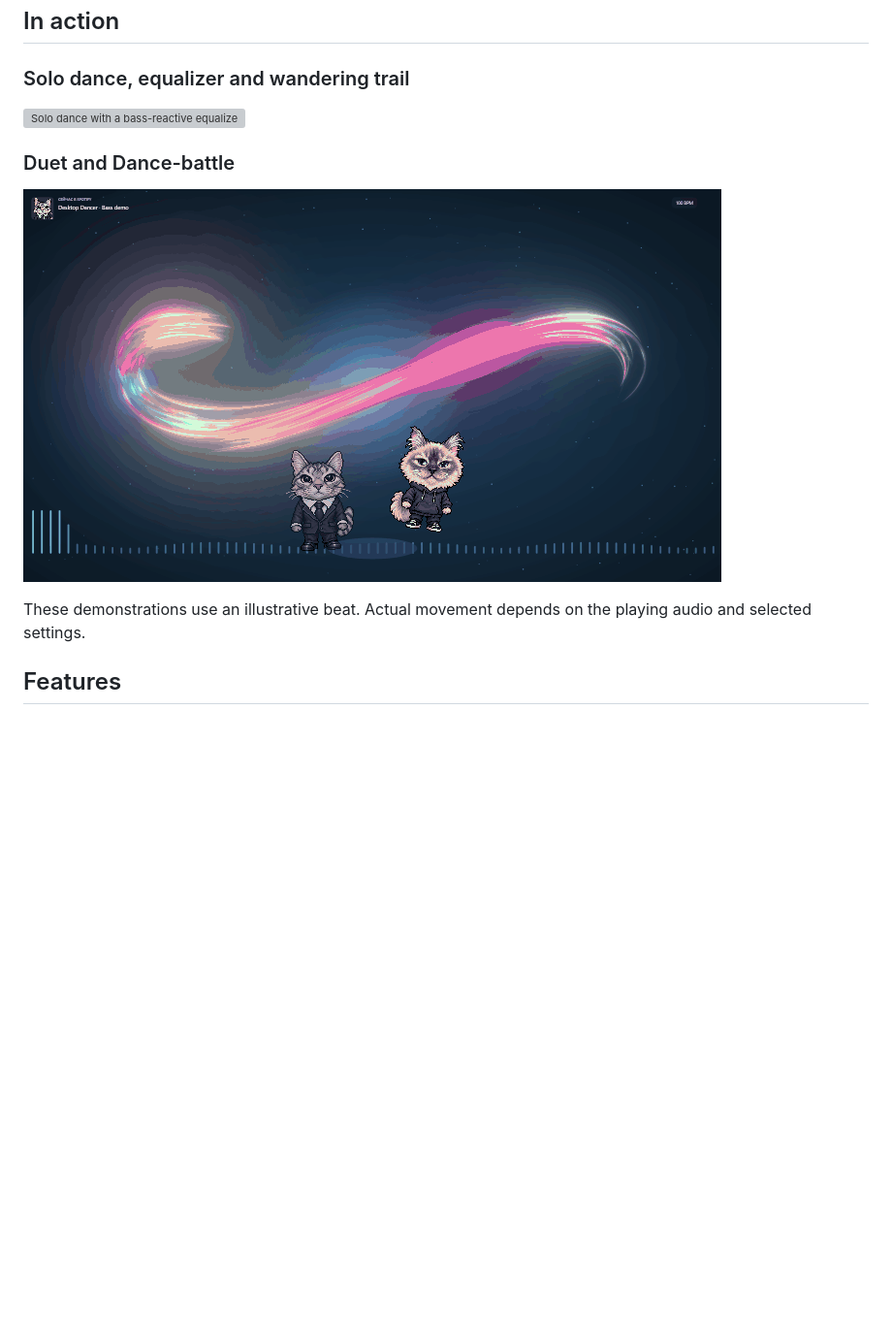
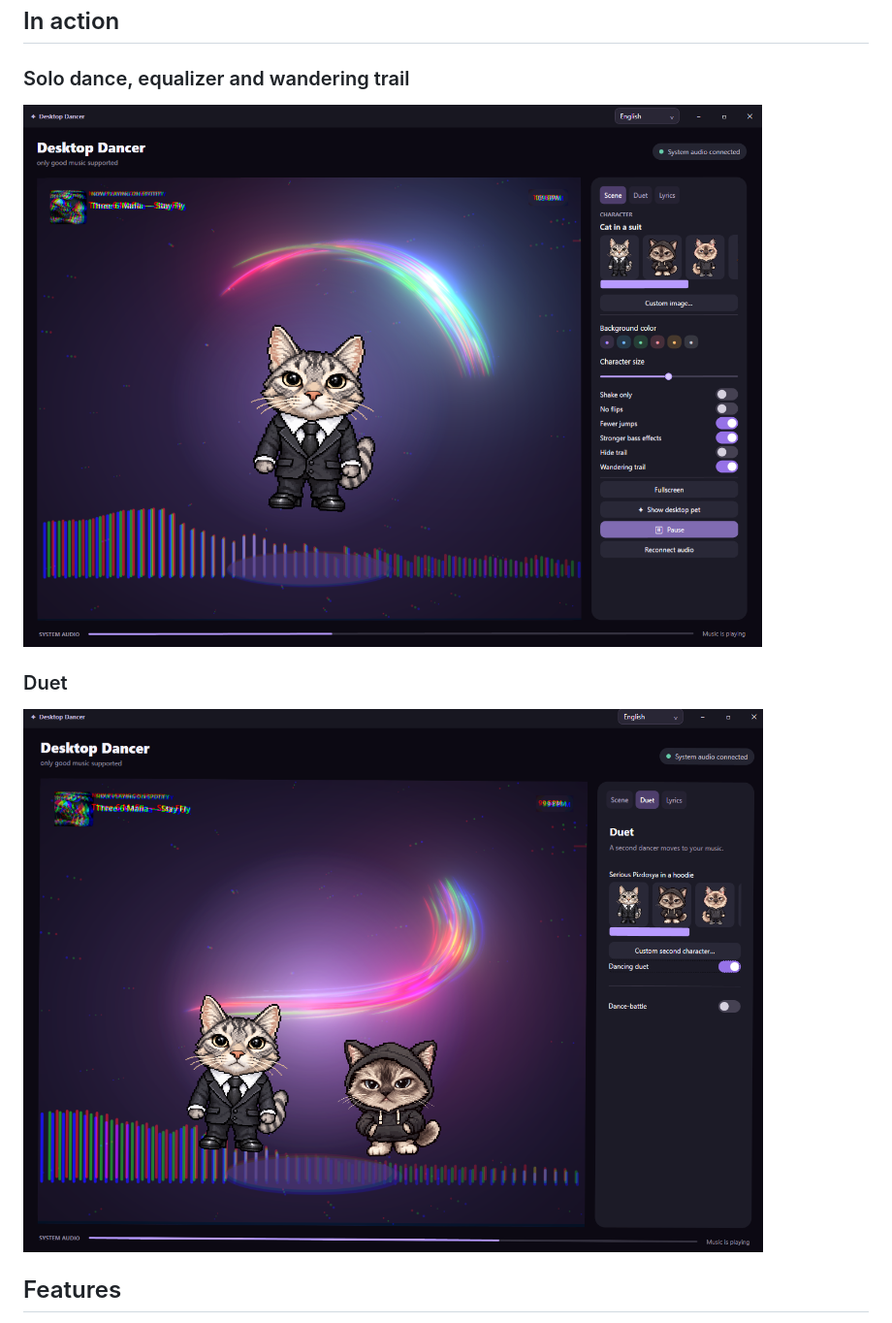
Before and after one commit to hlebbbka/Desktop-Dancer, a Markdown page: README.md, the part around the change. Shown at 97% size. Drawn GitHub-style; pictures changed too: docs/images/battle.gif (deleted), docs/images/duet.png (added), docs/images/solo.png (added); blank space fills up the shorter version; grey boxes are pictures that could not be loaded.

```diff
--- a/README.md
+++ b/README.md
@@ -16,13 +16,11 @@ Windows 10/11 x64 is required. The release includes .NET; install [Microsoft Edg
 
 ### Solo dance, equalizer and wandering trail
 
-![Solo dance with a bass-reactive equalizer and wandering trail](docs/images/solo.gif)
+![Solo dance with a bass-reactive equalizer and wandering trail](docs/images/solo.png)
 
-### Duet and Dance-battle
+### Duet
 
-![Two characters take turns dancing in Dance-battle](docs/images/battle.gif)
-
-These demonstrations use an illustrative beat. Actual movement depends on the playing audio and selected settings.
+![Two characters dancing together in duet mode](docs/images/duet.png)
 
 ## Features
 
```
Also changed, not shown: README.ru.md (+3 -5 lines), 1 other file.
